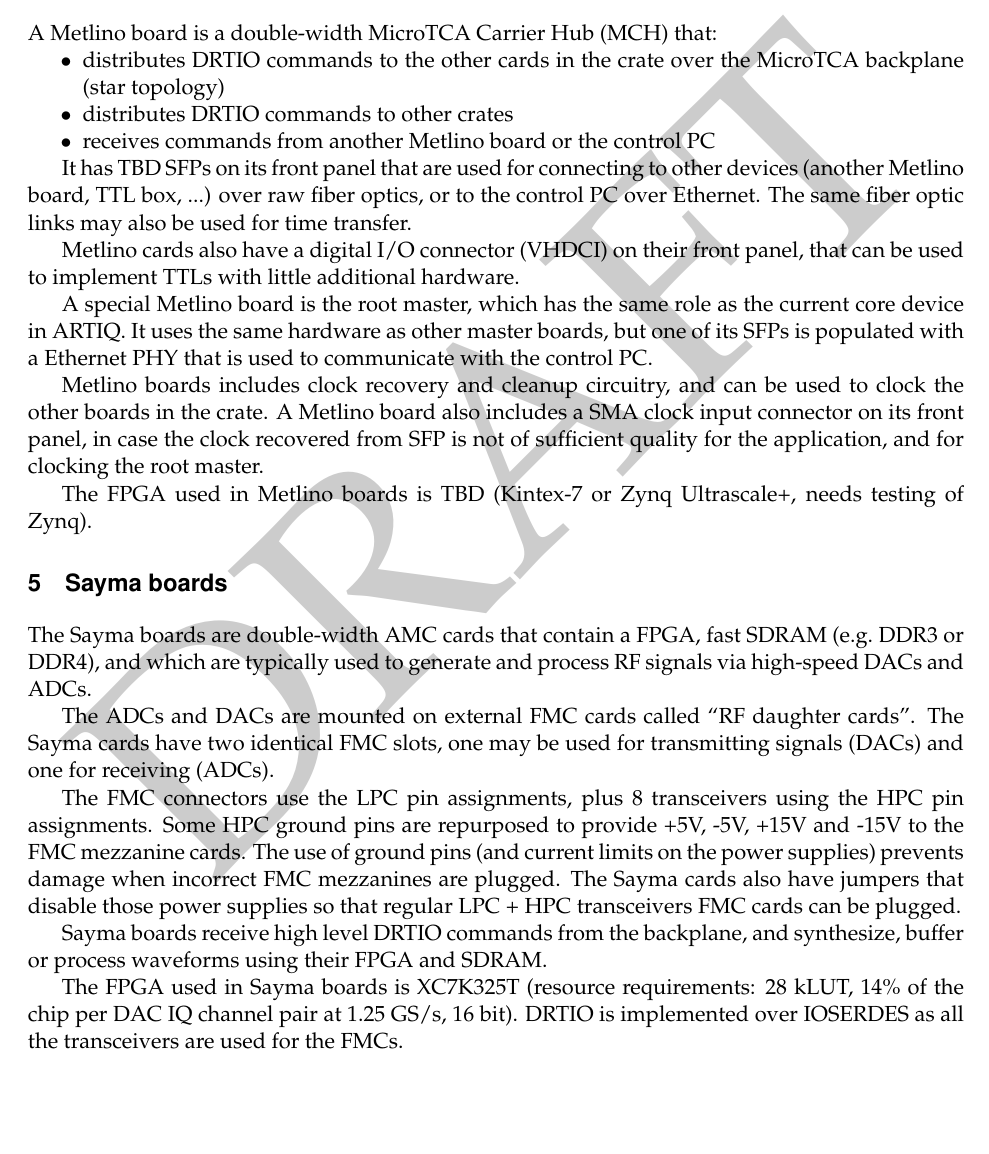
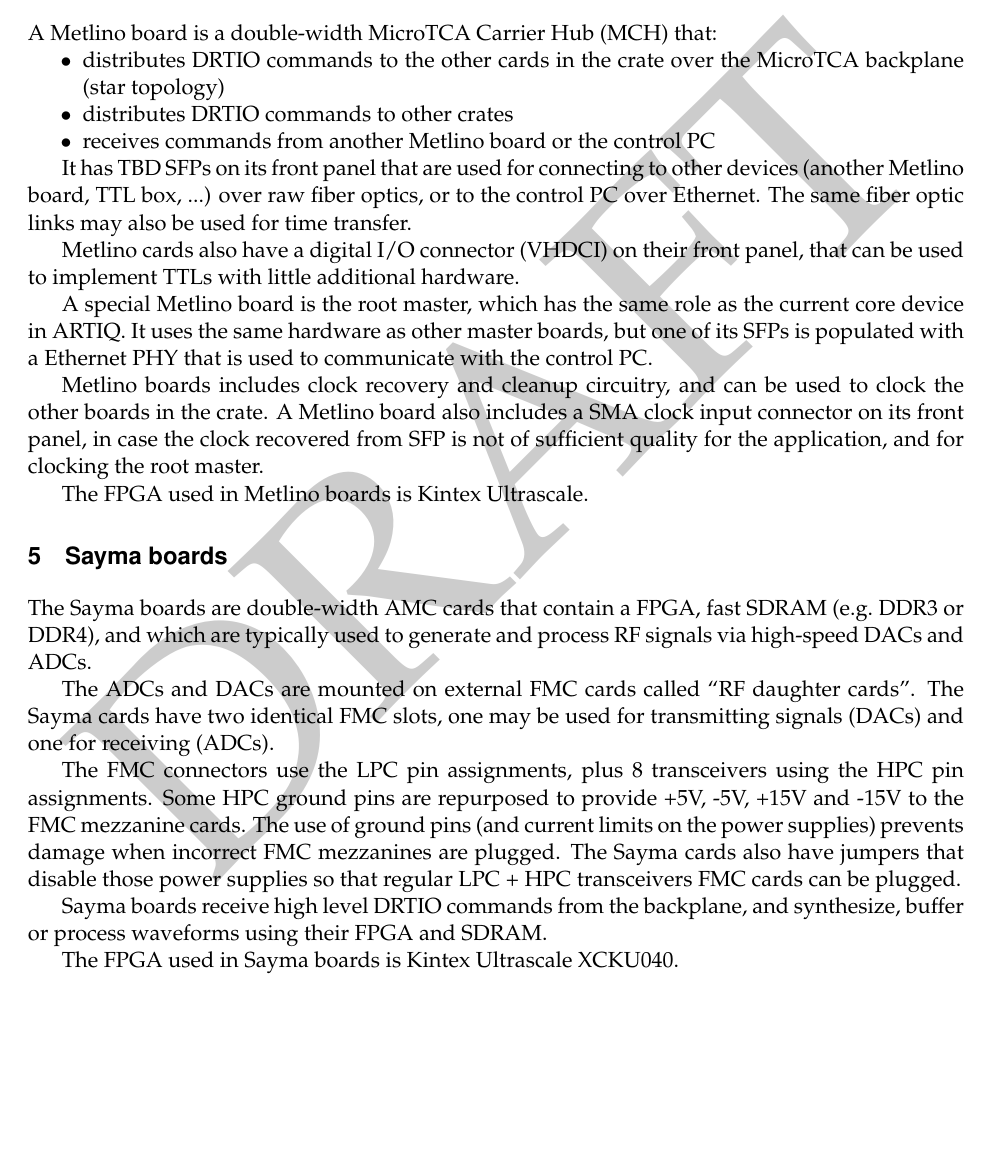
Before and after one commit to m-labs/artiq-hardware, a LaTeX document (artiq_hardware.tex): part of page 3 of 5, cut so that both start at the same text. Compiled offline with pdfLaTeX.

Commit message:
ultrascale

```diff
--- a/artiq_hardware.tex
+++ b/artiq_hardware.tex
@@ -70,7 +70,7 @@
 
 Metlino boards includes clock recovery and cleanup circuitry, and can be used to clock the other boards in the crate. A Metlino board also includes a SMA clock input connector on its front panel, in case the clock recovered from SFP is not of sufficient quality for the application, and for clocking the root master.
 
-The FPGA used in Metlino boards is TBD (Kintex-7 or Zynq Ultrascale+, needs testing of Zynq).
+The FPGA used in Metlino boards is Kintex Ultrascale.
 
 \section{Sayma boards}
 The Sayma boards are double-width AMC cards that contain a FPGA, fast SDRAM (e.g.\ DDR3 or DDR4), and which are typically used to generate and process RF signals via high-speed DACs and ADCs.
@@ -81,7 +81,7 @@
 
 Sayma boards receive high level DRTIO commands from the backplane, and synthesize, buffer or process waveforms using their FPGA and SDRAM.
 
-The FPGA used in Sayma boards is XC7K325T (resource requirements: 28 kLUT, 14\% of the chip per DAC IQ channel pair at 1.25 GS/s, 16 bit). DRTIO is implemented over IOSERDES as all the transceivers are used for the FMCs.
+The FPGA used in Sayma boards is Kintex Ultrascale XCKU040.
 
 \section{RF daughter cards}
 \subsection{Commonalities}
```
